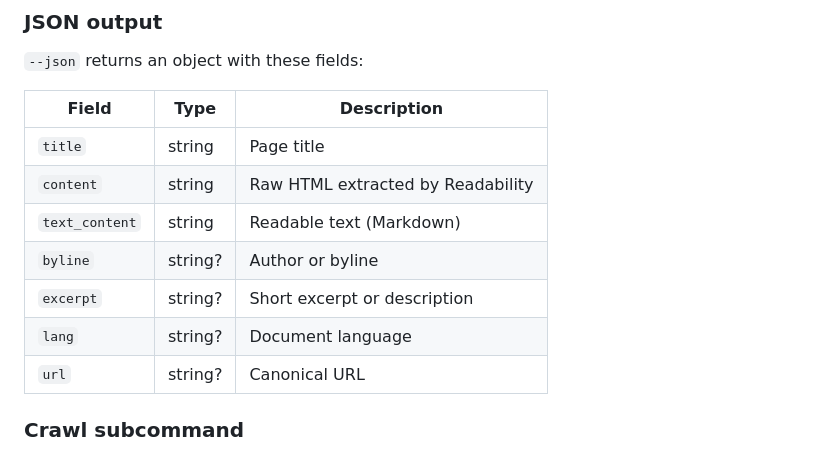
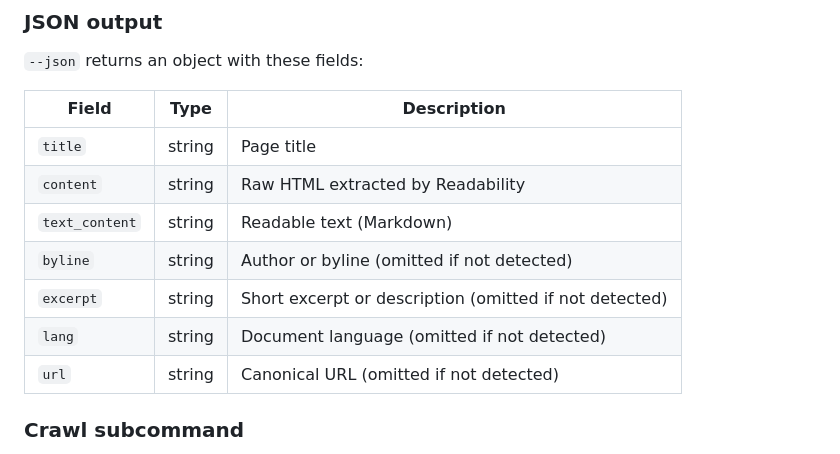
Before and after one commit to konippi/servo-fetch, a Markdown page: crates/servo-fetch-cli/README.md, the part around the change. Rendered like a GitHub page.

Commit message:
docs: clarify optional JSON fields as omitted when not detected (#92)

```diff
--- a/crates/servo-fetch-cli/README.md
+++ b/crates/servo-fetch-cli/README.md
@@ -106,10 +106,10 @@ servo-fetch mcp --port 8080    # Streamable HTTP transport
 | `title` | string | Page title |
 | `content` | string | Raw HTML extracted by Readability |
 | `text_content` | string | Readable text (Markdown) |
-| `byline` | string? | Author or byline |
-| `excerpt` | string? | Short excerpt or description |
-| `lang` | string? | Document language |
-| `url` | string? | Canonical URL |
+| `byline` | string | Author or byline (omitted if not detected) |
+| `excerpt` | string | Short excerpt or description (omitted if not detected) |
+| `lang` | string | Document language (omitted if not detected) |
+| `url` | string | Canonical URL (omitted if not detected) |
 
 ### Crawl subcommand
 
```
